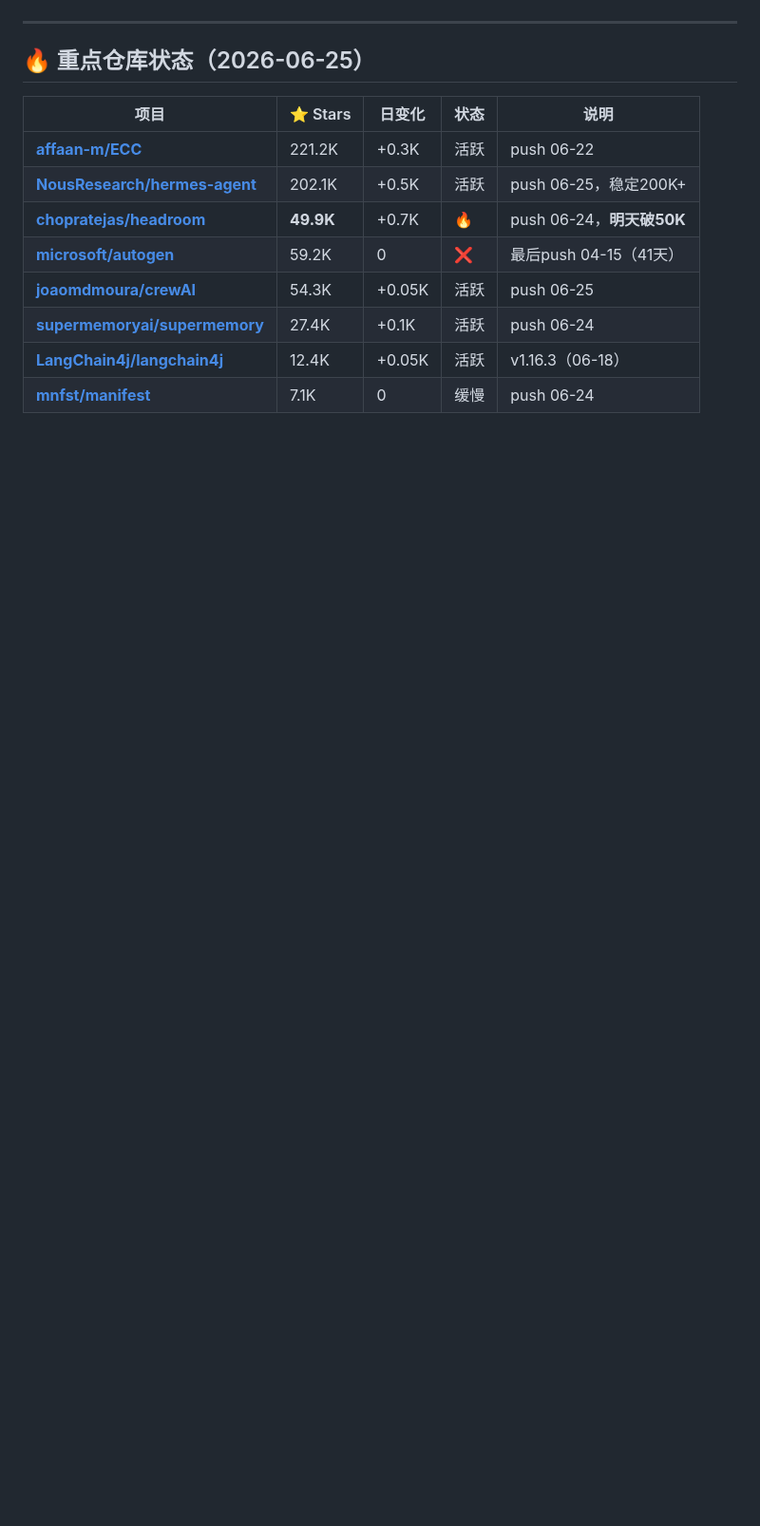
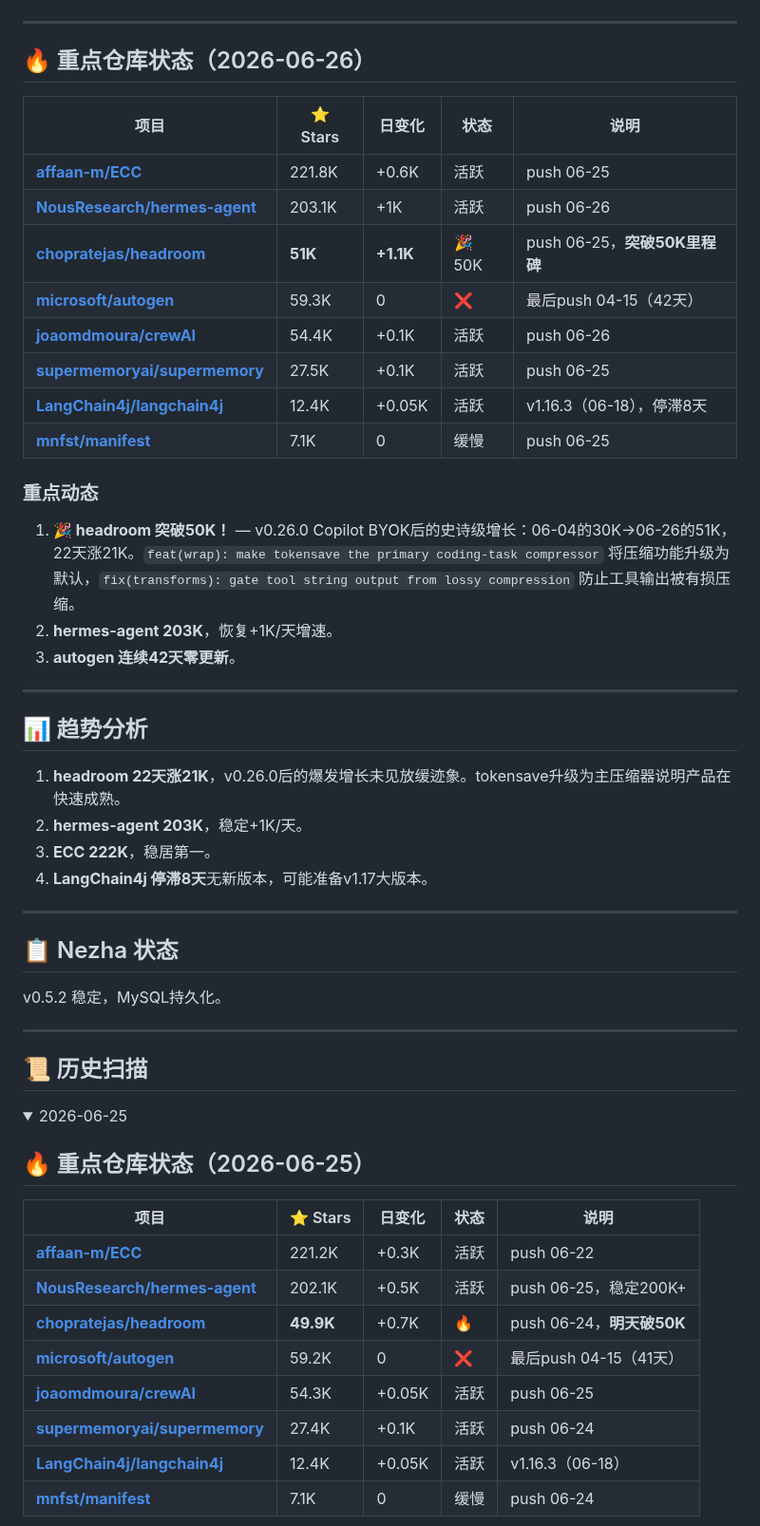
Before and after one commit to superMelo/nezha, a Markdown page: CHANGELOG-WATCH.md, the part around one of its changes. Shown at 95% size. Rendered like a GitHub page; folded sections open; blank space fills up the shorter version.

Commit message:
daily scan 2026-06-26: 🎉 headroom 51K milestone, tokensave as primary compressor

```diff
--- a/CHANGELOG-WATCH.md
+++ b/CHANGELOG-WATCH.md
@@ -4,6 +4,47 @@
 **方式**：GitHub API
 
 ---
+
+## 🔥 重点仓库状态（2026-06-26）
+
+| 项目 | ⭐ Stars | 日变化 | 状态 | 说明 |
+|------|---------|--------|------|------|
+| **[affaan-m/ECC](https://github.com/affaan-m/ECC)** | 221.8K | +0.6K | 活跃 | push 06-25 |
+| **[NousResearch/hermes-agent](https://github.com/NousResearch/hermes-agent)** | 203.1K | +1K | 活跃 | push 06-26 |
+| **[chopratejas/headroom](https://github.com/chopratejas/headroom)** | **51K** | **+1.1K** | 🎉50K | push 06-25，**突破50K里程碑** |
+| **[microsoft/autogen](https://github.com/microsoft/autogen)** | 59.3K | 0 | ❌ | 最后push 04-15（42天） |
+| **[joaomdmoura/crewAI](https://github.com/joaomdmoura/crewAI)** | 54.4K | +0.1K | 活跃 | push 06-26 |
+| **[supermemoryai/supermemory](https://github.com/supermemoryai/supermemory)** | 27.5K | +0.1K | 活跃 | push 06-25 |
+| **[LangChain4j/langchain4j](https://github.com/LangChain4j/langchain4j)** | 12.4K | +0.05K | 活跃 | v1.16.3（06-18），停滞8天 |
+| **[mnfst/manifest](https://github.com/mnfst/manifest)** | 7.1K | 0 | 缓慢 | push 06-25 |
+
+### 重点动态
+
+1. **🎉 headroom 突破50K！** — v0.26.0 Copilot BYOK后的史诗级增长：06-04的30K→06-26的51K，22天涨21K。`feat(wrap): make tokensave the primary coding-task compressor` 将压缩功能升级为默认，`fix(transforms): gate tool string output from lossy compression` 防止工具输出被有损压缩。
+2. **hermes-agent 203K**，恢复+1K/天增速。
+3. **autogen 连续42天零更新**。
+
+---
+
+## 📊 趋势分析
+
+1. **headroom 22天涨21K**，v0.26.0后的爆发增长未见放缓迹象。tokensave升级为主压缩器说明产品在快速成熟。
+2. **hermes-agent 203K**，稳定+1K/天。
+3. **ECC 222K**，稳居第一。
+4. **LangChain4j 停滞8天**无新版本，可能准备v1.17大版本。
+
+---
+
+## 📋 Nezha 状态
+
+v0.5.2 稳定，MySQL持久化。
+
+---
+
+## 📜 历史扫描
+
+<details>
+<summary>2026-06-25</summary>
 
 ## 🔥 重点仓库状态（2026-06-25）
 
```
Also changed, not shown: other parts of CHANGELOG-WATCH.md (+1 -1 lines).
